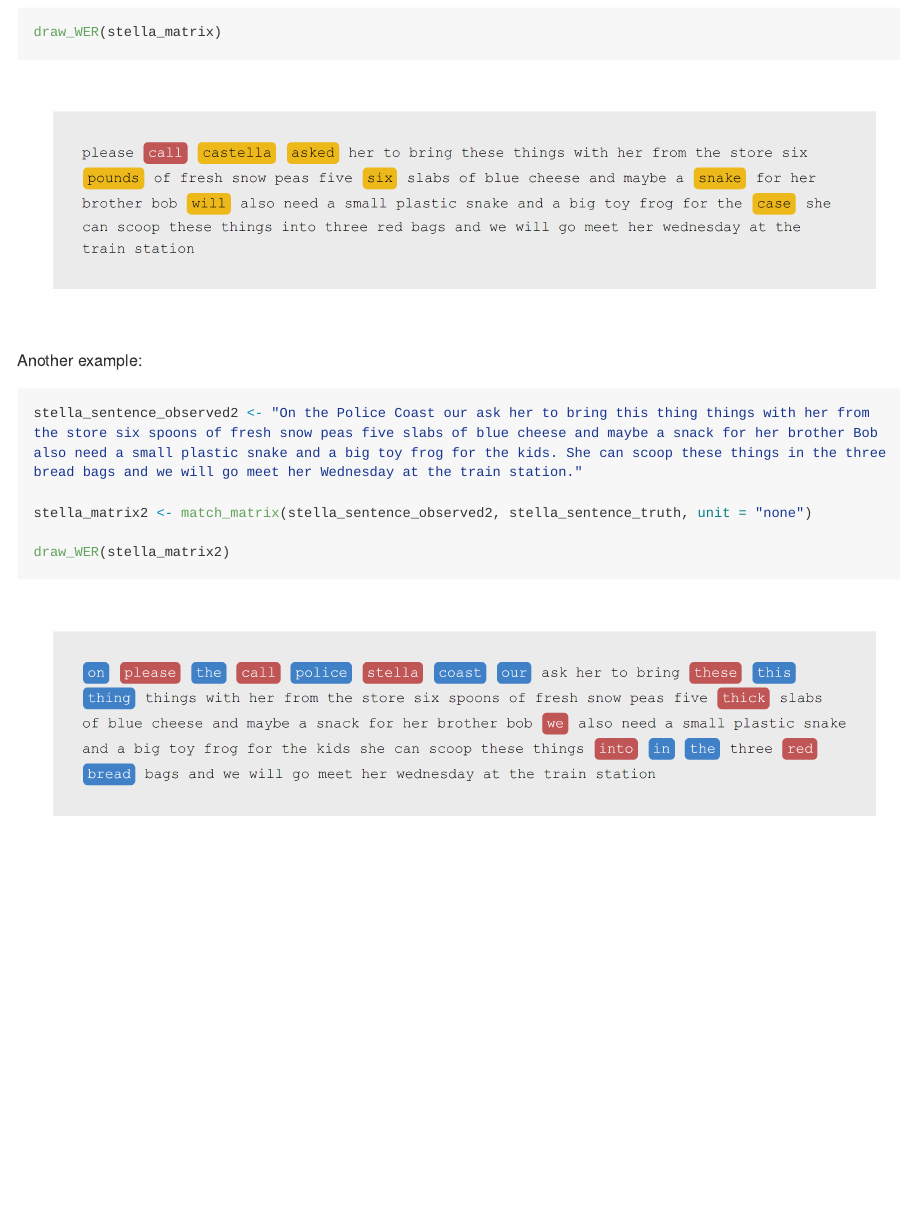
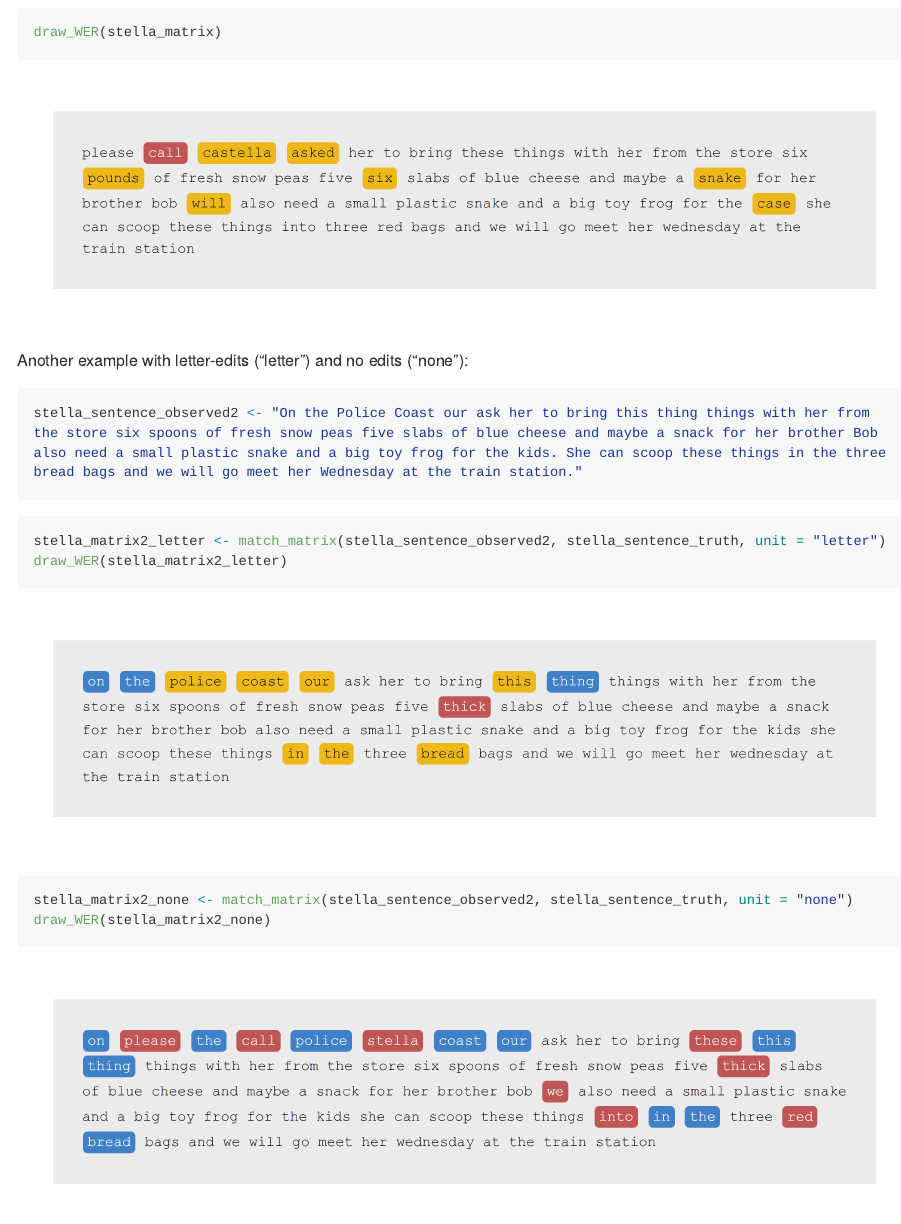
Before and after one commit to yjunechoe/LingWER, an R Markdown document (README.Rmd): the page in a window 1100 px wide, from 1900 px down. The pictures show the output file README.md that the author committed with the source, drawn offline in the style of GitHub; long lines of code are wrapped.

Commit message:
edit matches should be linear

````diff
--- a/README.Rmd
+++ b/README.Rmd
@@ -70,16 +70,25 @@ Visualize with `draw_WER()`
 draw_WER(stella_matrix)
 ```
 
-![](imgs/wer.png)
+![](imgs/wer1.png)
 
-Another example:
+Another example with letter-edits ("letter") and no edits ("none"):
 
 ```{r, eval = FALSE}
 stella_sentence_observed2 <- "On the Police Coast our ask her to bring this thing things with her from the store six spoons of fresh snow peas five slabs of blue cheese and maybe a snack for her brother Bob also need a small plastic snake and a big toy frog for the kids. She can scoop these things in the three bread bags and we will go meet her Wednesday at the train station."
+```
 
-stella_matrix2 <- match_matrix(stella_sentence_observed2, stella_sentence_truth, unit = "none")
-
-draw_WER(stella_matrix2)
+```{r, eval = FALSE}
+stella_matrix2_letter <- match_matrix(stella_sentence_observed2, stella_sentence_truth, unit = "letter")
+draw_WER(stella_matrix2_letter)
 ```
 
 ![](imgs/wer2.png)
+
+
+```{r, eval = FALSE}
+stella_matrix2_none <- match_matrix(stella_sentence_observed2, stella_sentence_truth, unit = "none")
+draw_WER(stella_matrix2_none)
+```
+
+![](imgs/wer3.png)
````
Also changed, not shown: R/1-helpers-grid_search_unique.R (+7 -6 lines), README.md, imgs/wer1.png (renamed from imgs/wer.png), imgs/wer2.png, imgs/wer3.png (added).
